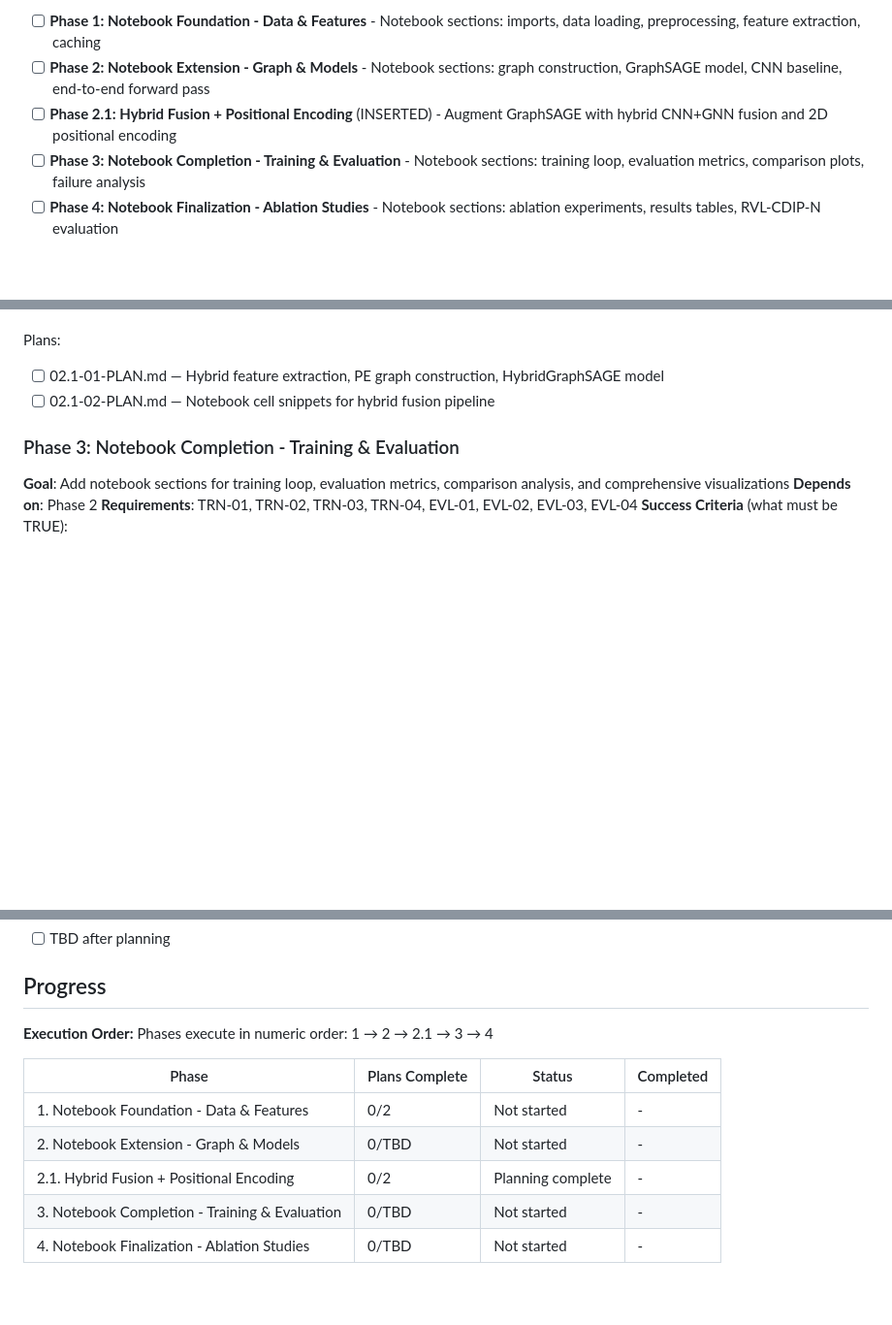
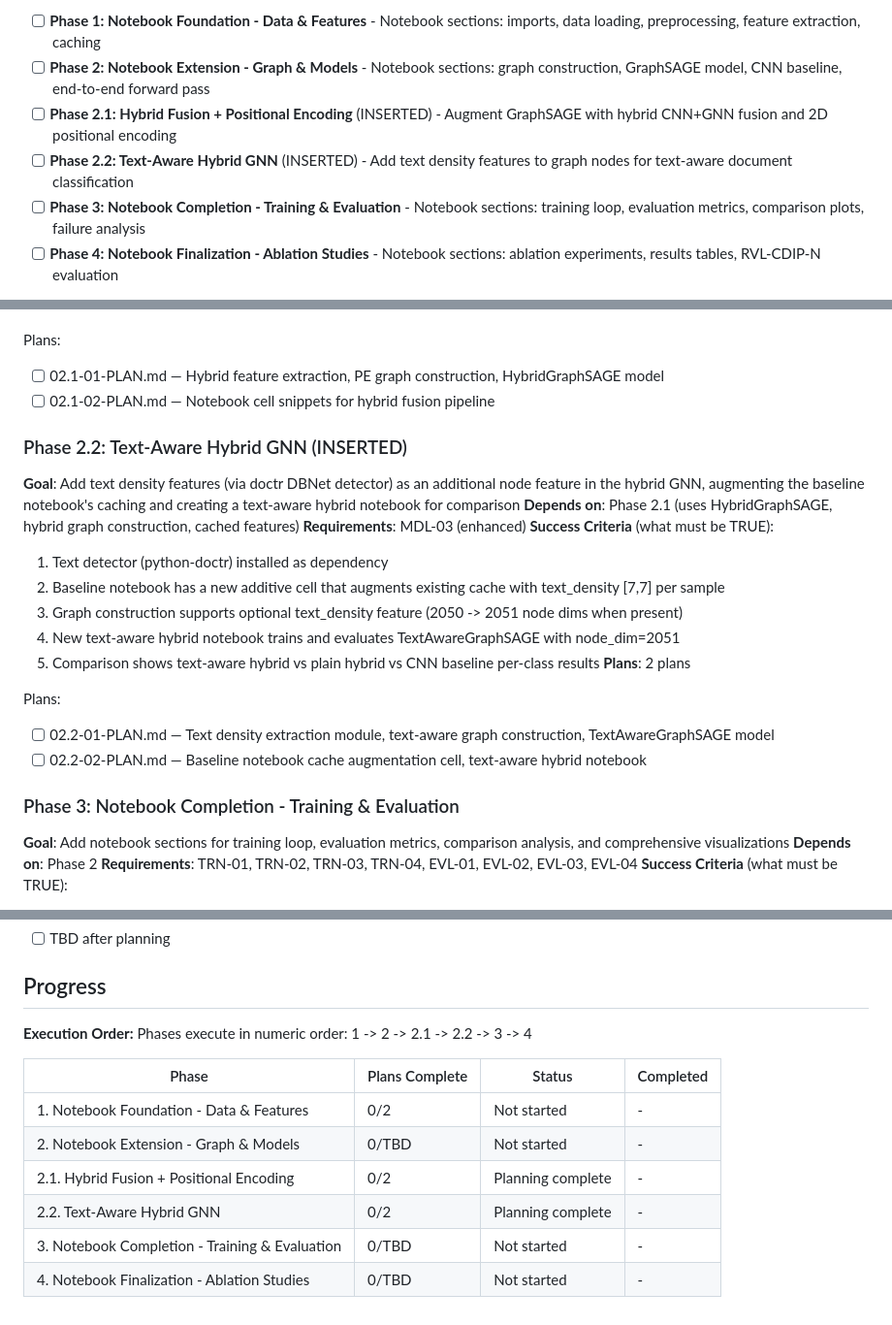
Before and after one commit to sagerstack/deep-learning-doc-classification, a Markdown page: .planning/ROADMAP.md, 3 parts joined by grey strips. Shown at 97% size. Drawn GitHub-style; blank space fills up the shorter version.

Commit message:
docs(02.2): create phase plan for text-aware hybrid GNN
Phase 02.2: Text-Aware Hybrid GNN
- 2 plans in 2 waves
- 1 parallel (wave 1: modules), 1 sequential (wave 2: notebooks)
- Ready for execution

Note: CRAFT text detector incompatible with Python 3.13 (archived).
Plans use python-doctr DBNet detector as substitute.

Co-Authored-By: Claude Opus 4.6 (1M context) <noreply@anthropic.com>

```diff
--- a/.planning/ROADMAP.md
+++ b/.planning/ROADMAP.md
@@ -15,6 +15,7 @@ Decimal phases appear between their surrounding integers in numeric order.
 - [ ] **Phase 1: Notebook Foundation - Data & Features** - Notebook sections: imports, data loading, preprocessing, feature extraction, caching
 - [ ] **Phase 2: Notebook Extension - Graph & Models** - Notebook sections: graph construction, GraphSAGE model, CNN baseline, end-to-end forward pass
 - [ ] **Phase 2.1: Hybrid Fusion + Positional Encoding** (INSERTED) - Augment GraphSAGE with hybrid CNN+GNN fusion and 2D positional encoding
+- [ ] **Phase 2.2: Text-Aware Hybrid GNN** (INSERTED) - Add text density features to graph nodes for text-aware document classification
 - [ ] **Phase 3: Notebook Completion - Training & Evaluation** - Notebook sections: training loop, evaluation metrics, comparison plots, failure analysis
 - [ ] **Phase 4: Notebook Finalization - Ablation Studies** - Notebook sections: ablation experiments, results tables, RVL-CDIP-N evaluation
 
@@ -69,6 +70,22 @@ Plans:
 - [ ] 02.1-01-PLAN.md — Hybrid feature extraction, PE graph construction, HybridGraphSAGE model
 - [ ] 02.1-02-PLAN.md — Notebook cell snippets for hybrid fusion pipeline
 
+### Phase 2.2: Text-Aware Hybrid GNN (INSERTED)
+**Goal**: Add text density features (via doctr DBNet detector) as an additional node feature in the hybrid GNN, augmenting the baseline notebook's caching and creating a text-aware hybrid notebook for comparison
+**Depends on**: Phase 2.1 (uses HybridGraphSAGE, hybrid graph construction, cached features)
+**Requirements**: MDL-03 (enhanced)
+**Success Criteria** (what must be TRUE):
+  1. Text detector (python-doctr) installed as dependency
+  2. Baseline notebook has a new additive cell that augments existing cache with text_density [7,7] per sample
+  3. Graph construction supports optional text_density feature (2050 -> 2051 node dims when present)
+  4. New text-aware hybrid notebook trains and evaluates TextAwareGraphSAGE with node_dim=2051
+  5. Comparison shows text-aware hybrid vs plain hybrid vs CNN baseline per-class results
+**Plans**: 2 plans
+
+Plans:
+- [ ] 02.2-01-PLAN.md — Text density extraction module, text-aware graph construction, TextAwareGraphSAGE model
+- [ ] 02.2-02-PLAN.md — Baseline notebook cache augmentation cell, text-aware hybrid notebook
+
 ### Phase 3: Notebook Completion - Training & Evaluation
 **Goal**: Add notebook sections for training loop, evaluation metrics, comparison analysis, and comprehensive visualizations
 **Depends on**: Phase 2
@@ -105,12 +122,13 @@ Plans:
 ## Progress
 
 **Execution Order:**
-Phases execute in numeric order: 1 → 2 → 2.1 → 3 → 4
+Phases execute in numeric order: 1 -> 2 -> 2.1 -> 2.2 -> 3 -> 4
 
 | Phase | Plans Complete | Status | Completed |
 |-------|----------------|--------|-----------|
 | 1. Notebook Foundation - Data & Features | 0/2 | Not started | - |
 | 2. Notebook Extension - Graph & Models | 0/TBD | Not started | - |
 | 2.1. Hybrid Fusion + Positional Encoding | 0/2 | Planning complete | - |
+| 2.2. Text-Aware Hybrid GNN | 0/2 | Planning complete | - |
 | 3. Notebook Completion - Training & Evaluation | 0/TBD | Not started | - |
 | 4. Notebook Finalization - Ablation Studies | 0/TBD | Not started | - |
```
Also changed, not shown: 2 other files.
